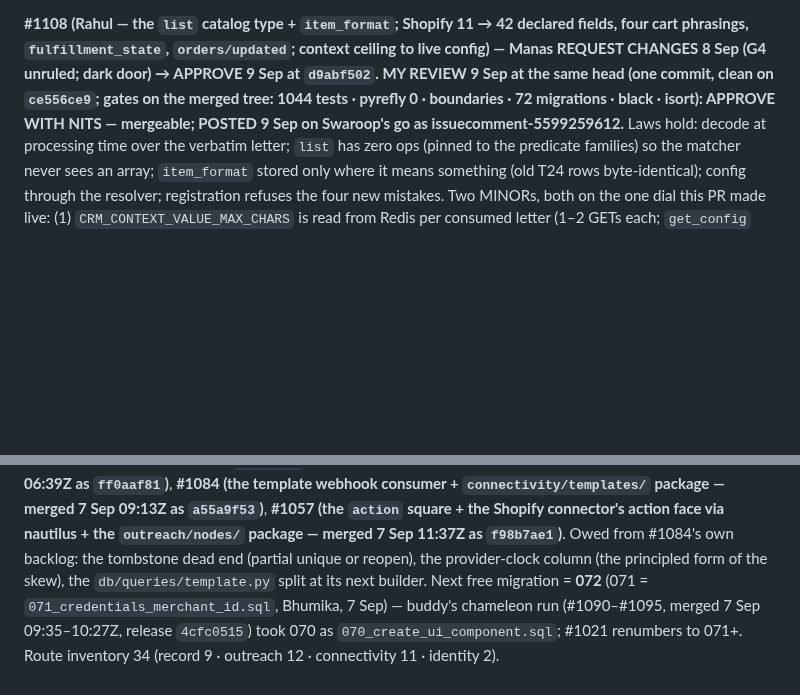
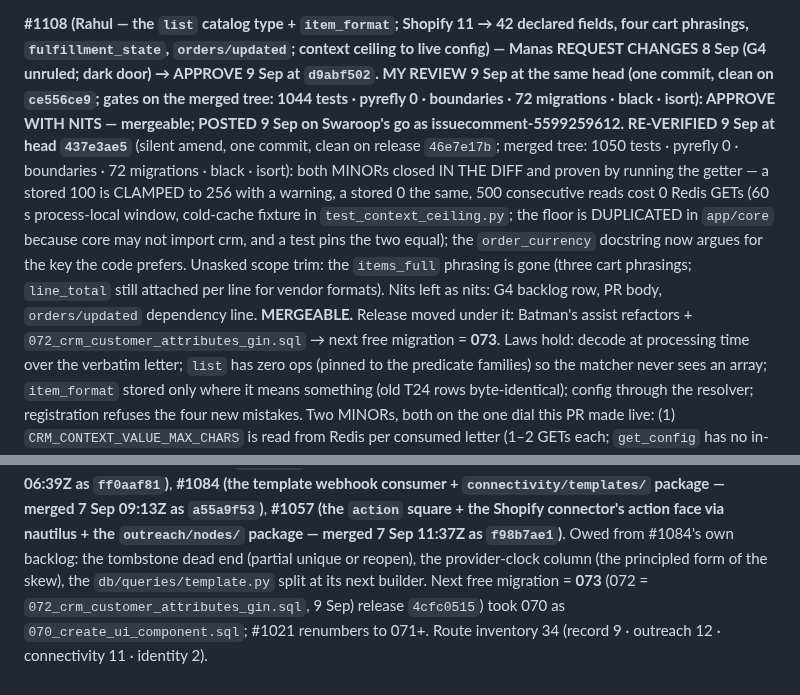
Before and after one commit to swaroopvarma1/buddy-cpaas-docs, a Markdown page: design/execution-ledger.md, 2 parts joined by grey strips. GitHub-like rendering; blank space fills up the shorter version.

Commit message:
#1108 re-verified at 437e3ae5: both minors proven closed, mergeable; three cart phrasings; next free migration 073

```diff
--- a/design/execution-ledger.md
+++ b/design/execution-ledger.md
@@ -461,7 +461,16 @@ meta bay is no longer in the diff (#1085 derives `reply`).
 cart phrasings, `fulfillment_state`, `orders/updated`; context ceiling to live config) — Manas
 REQUEST CHANGES 8 Sep (G4 unruled; dark door) → APPROVE 9 Sep at `d9abf502`. MY REVIEW 9 Sep at
 the same head (one commit, clean on `ce556ce9`; gates on the merged tree: 1044 tests · pyrefly 0 ·
-boundaries · 72 migrations · black · isort): APPROVE WITH NITS — mergeable; POSTED 9 Sep on Swaroop's go as issuecomment-5599259612.**
+boundaries · 72 migrations · black · isort): APPROVE WITH NITS — mergeable; POSTED 9 Sep on Swaroop's go as issuecomment-5599259612.** **RE-VERIFIED 9 Sep at head `437e3ae5`** (silent amend, one commit, clean on release
+`46e7e17b`; merged tree: 1050 tests · pyrefly 0 · boundaries · 72 migrations · black · isort): both MINORs
+closed IN THE DIFF and proven by running the getter — a stored 100 is CLAMPED to 256 with a warning,
+a stored 0 the same, 500 consecutive reads cost 0 Redis GETs (60 s process-local window, cold-cache
+fixture in `test_context_ceiling.py`; the floor is DUPLICATED in `app/core` because core may not
+import crm, and a test pins the two equal); the `order_currency` docstring now argues for the key the
+code prefers. Unasked scope trim: the `items_full` phrasing is gone (three cart phrasings; `line_total`
+still attached per line for vendor formats). Nits left as nits: G4 backlog row, PR body,
+`orders/updated` dependency line. **MERGEABLE.** Release moved under it: Batman's assist refactors +
+`072_crm_customer_attributes_gin.sql` → next free migration = **073**.
 Laws hold: decode at processing time over the verbatim letter; `list` has zero ops (pinned to the
 predicate families) so the matcher never sees an array; `item_format` stored only where it means
 something (old T24 rows byte-identical); config through the resolver; registration refuses the
@@ -495,5 +504,5 @@ topics — merged 7 Sep 06:39Z as `ff0aaf81`)**, **#1084 (the template webhook c
 connector's action face via nautilus + the `outreach/nodes/` package — merged 7 Sep 11:37Z as
 `f98b7ae1`)**. Owed from #1084's own
 backlog: the tombstone dead end (partial unique or reopen), the provider-clock column (the
-principled form of the skew), the `db/queries/template.py` split at its next builder. Next free migration = **072** (071 = `071_credentials_merchant_id.sql`, Bhumika, 7 Sep) — buddy's chameleon run (#1090–#1095, merged 7 Sep 09:35–10:27Z,
+principled form of the skew), the `db/queries/template.py` split at its next builder. Next free migration = **073** (072 = `072_crm_customer_attributes_gin.sql`, 9 Sep)
 release `4cfc0515`) took 070 as `070_create_ui_component.sql`; #1021 renumbers to 071+. Route inventory 34 (record 9 · outreach 12 · connectivity 11 · identity 2).
```
Also changed, not shown: design/event-catalog.md (+2 -1 lines).
